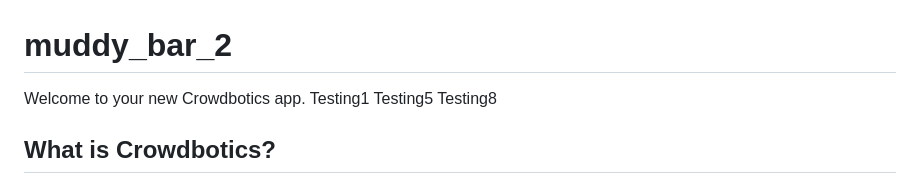
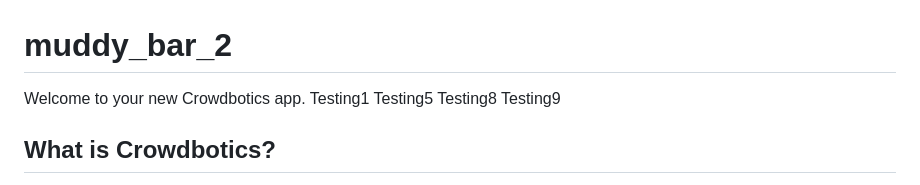
Before and after one commit to sgmagar/muddy-bar-2, a Markdown page: README.md, the part around the change. Rendered like a GitHub page.

```diff
--- a/README.md
+++ b/README.md
@@ -4,6 +4,7 @@ Welcome to your new Crowdbotics app.
 Testing1
 Testing5
 Testing8
+Testing9
 ## What is Crowdbotics?
 
 Crowdbotics is an easy way to build software applications of all kinds. You can build production, high-caliber software applications in minutes, rather than weeks or months, even if you're not a software developer.
```
